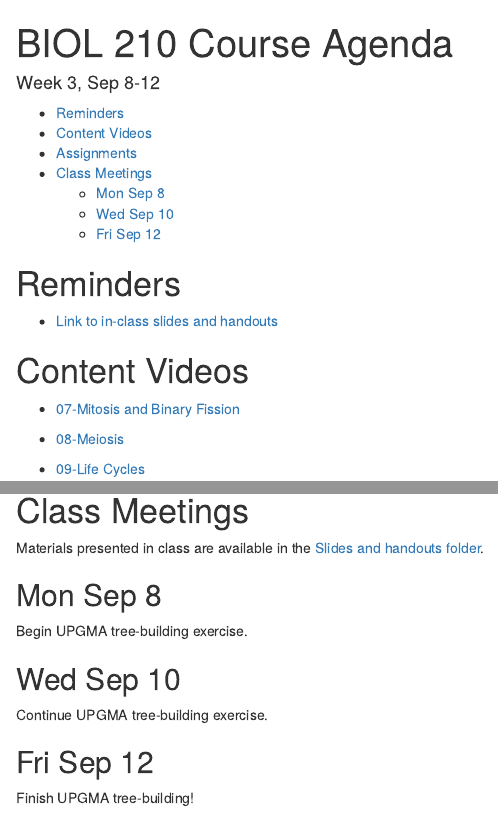
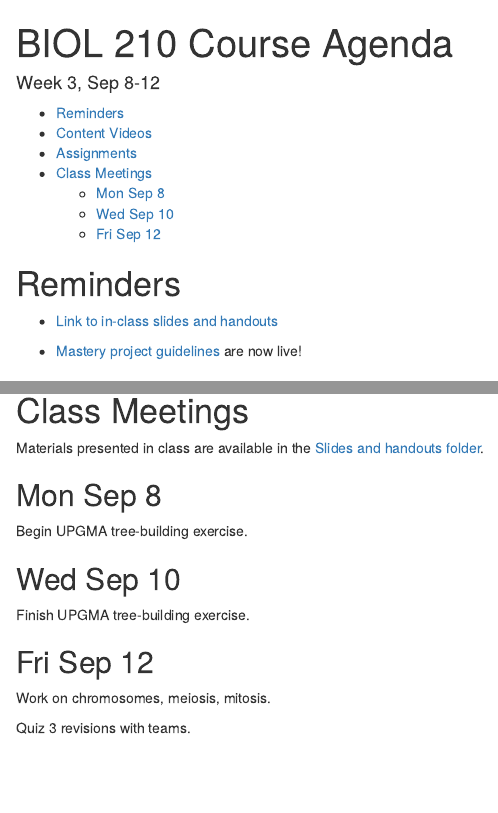
Before and after one commit to aroles/biol210, an R Markdown document (vignettes/agenda-week3.Rmd): the page in a window 1100 px wide, from its top, and a second part further down, joined at a grey line. Rendered offline with R 4.5, knitr and Pandoc, with nearby package versions.

Commit message:
update agenda 3

```diff
--- a/vignettes/agenda-week3.Rmd
+++ b/vignettes/agenda-week3.Rmd
@@ -15,6 +15,8 @@ pkgdown:
 # Reminders
 
 * [Link to in-class slides and handouts](https://drive.google.com/drive/folders/17Fm-yEXqtlvGJfFaw6WqywIScW_eZ8m_?usp=drive_link)
+
+* [Mastery project guidelines](https://docs.google.com/document/d/1IUTTWkps2DtSqaLAJ9bqXMkZg3bKnIn96g-EgX5o1Ag/edit?usp=sharing) are now live!
 
 
 # Content Videos
@@ -42,9 +44,11 @@ Begin UPGMA tree-building exercise.
 
 ## Wed Sep 10
 
-Continue UPGMA tree-building exercise.
+Finish UPGMA tree-building exercise.
 
 
 ## Fri Sep 12
 
-Finish UPGMA tree-building!
+Work on chromosomes, meiosis, mitosis.
+
+Quiz 3 revisions with teams.
```
Also changed, not shown: docs/pkgdown.yml, docs/search.json, 1 other file.
